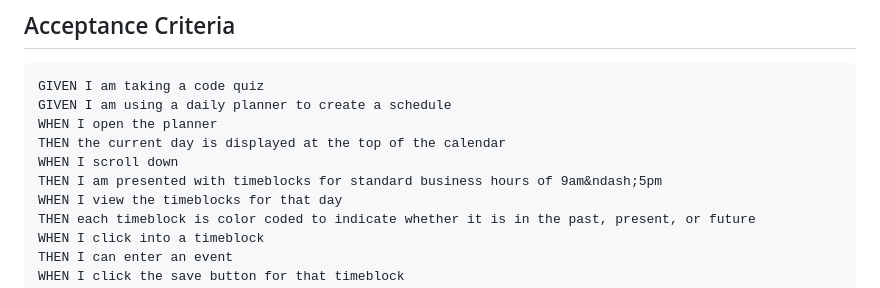
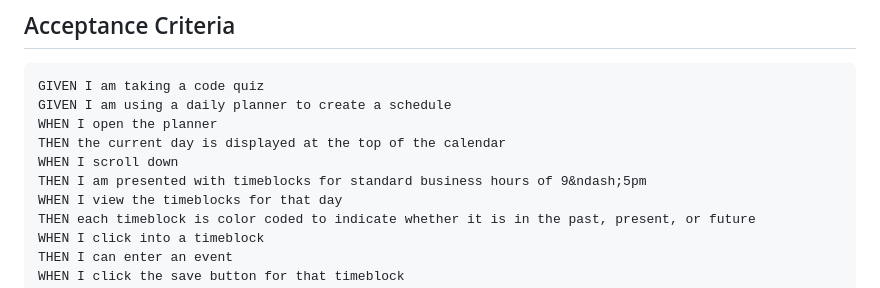
Before and after one commit to watsona22/Event-Planner, a Markdown page: README.md, the part around the change. Rendered like a GitHub page.

```diff
--- a/README.md
+++ b/README.md
@@ -14,7 +14,7 @@ GIVEN I am using a daily planner to create a schedule
 WHEN I open the planner
 THEN the current day is displayed at the top of the calendar
 WHEN I scroll down
-THEN I am presented with timeblocks for standard business hours of 9am&ndash;5pm
+THEN I am presented with timeblocks for standard business hours of 9&ndash;5pm
 WHEN I view the timeblocks for that day
 THEN each timeblock is color coded to indicate whether it is in the past, present, or future
 WHEN I click into a timeblock
```
